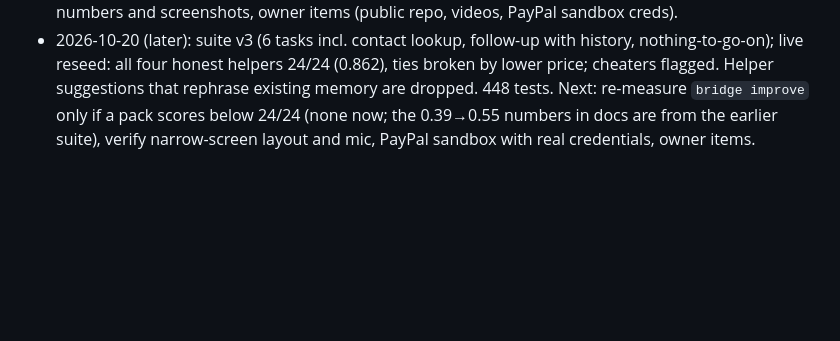
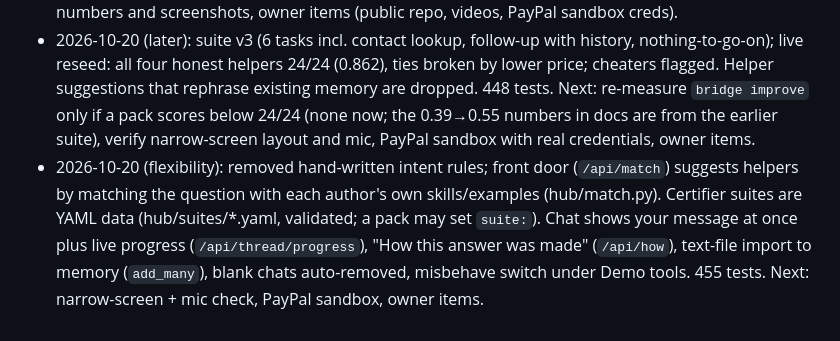
Before and after one commit to hungtruongOwolf/agent-bridge, a Markdown page: CLAUDE.md, the part around the change. Rendered like a GitHub page; blank space fills up the shorter version.

Commit message:
docs: hand-off log

```diff
--- a/CLAUDE.md
+++ b/CLAUDE.md
@@ -17,3 +17,4 @@ Update this section whenever you stop working. One line per entry: date, what ch
 - 2026-10-20 (UI): console rebuilt for ordinary users after feedback: pixel-art office (safe, glass room, guard, assistant, Brain/Web/Bank) acting out the real run journal, in the munder-difflin design language (MIT, credited in NOTICE; fonts OFL). Files: web/static/{index.html,style.css,office.js,story.js,intent.js,app.js}. Assistant box handles typed/spoken requests but never presses Start. Fixed: schema errors leaked record text; hidden Nemotron reasoning caused empty replies (thinking now off); improvement loop reply shape. 348 tests.
 - 2026-10-20 (chat): added continuous chats (threads) with per-chat lens, history window, spending limit, "what the helper sees" preview, My memory manager (add/edit/delete, provenance, usage), and Meet-a-helper profiles (skills, what it touches, per-skill test results). Packs now get the user's `task` and `history`. Two independent audits (backend, UI) fixed: spend can't be erased by deleting messages, locked files drop out of history, approvals expire cleanly, strict bodies, no framing, bounded growth. Reseeded `.bridge` on 0.2.0 packs (all four honest packs tie at 12/12, 0.7575: the quality suite does not separate them yet). 446 tests. Next: harder quality tasks so ranking differs, dedupe helper suggestions that repeat existing memory, re-measure `bridge improve deal-brief`, refresh README/devpost numbers and screenshots, owner items (public repo, videos, PayPal sandbox creds).
 - 2026-10-20 (later): suite v3 (6 tasks incl. contact lookup, follow-up with history, nothing-to-go-on); live reseed: all four honest helpers 24/24 (0.862), ties broken by lower price; cheaters flagged. Helper suggestions that rephrase existing memory are dropped. 448 tests. Next: re-measure `bridge improve` only if a pack scores below 24/24 (none now; the 0.39→0.55 numbers in docs are from the earlier suite), verify narrow-screen layout and mic, PayPal sandbox with real credentials, owner items.
+- 2026-10-20 (flexibility): removed hand-written intent rules; front door (`/api/match`) suggests helpers by matching the question with each author's own skills/examples (hub/match.py). Certifier suites are YAML data (hub/suites/*.yaml, validated; a pack may set `suite:`). Chat shows your message at once plus live progress (`/api/thread/progress`), "How this answer was made" (`/api/how`), text-file import to memory (`add_many`), blank chats auto-removed, misbehave switch under Demo tools. 455 tests. Next: narrow-screen + mic check, PayPal sandbox, owner items.
```
